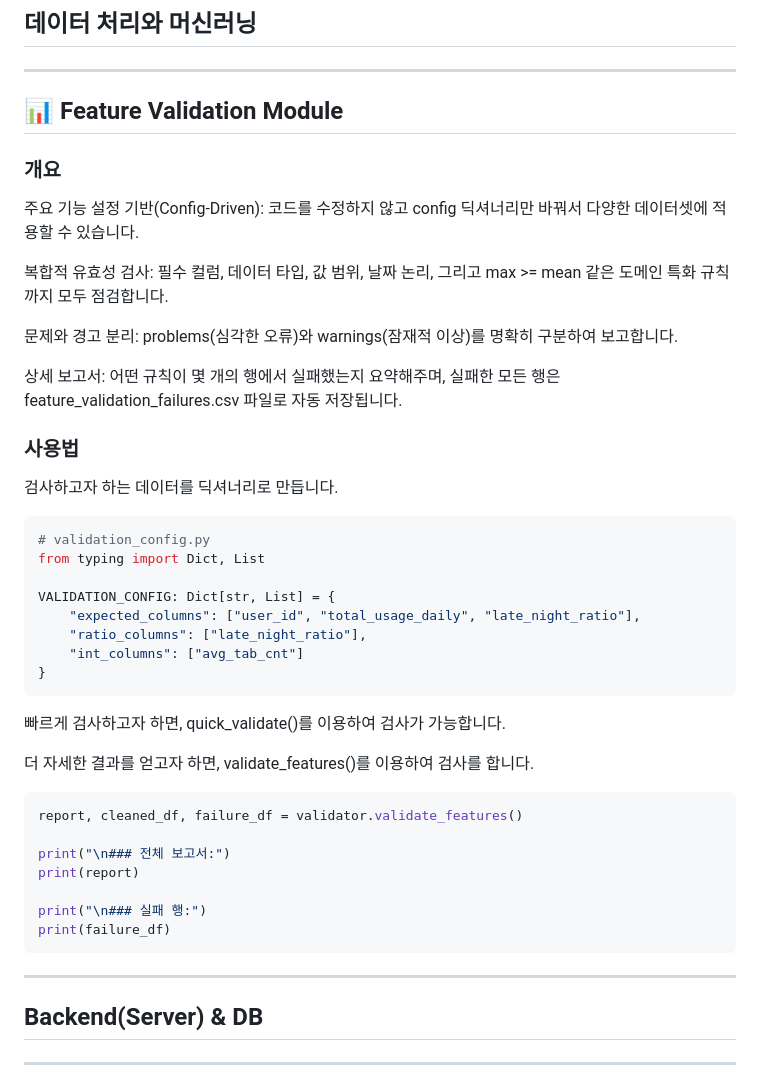
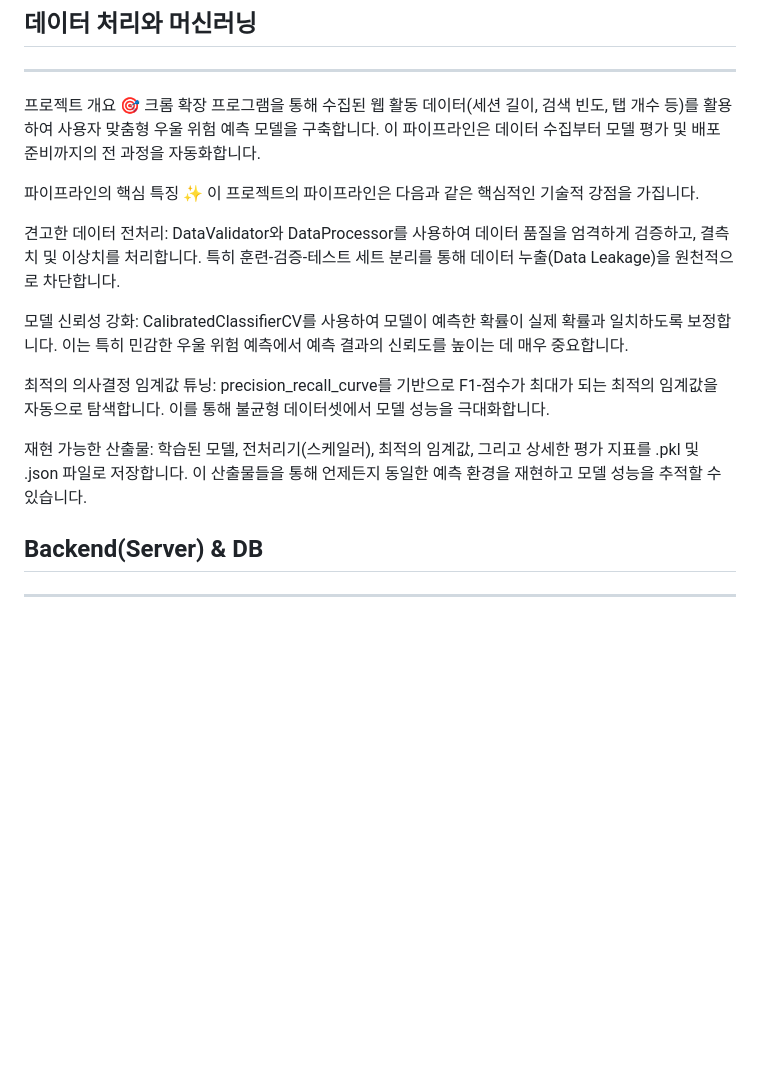
Before and after one commit to huni2357/Creative-Platform, a Markdown page: README.md, the part around the change. Rendered like a GitHub page; blank space fills up the shorter version.

````diff
--- a/README.md
+++ b/README.md
@@ -3,43 +3,20 @@ cat > README.md << 'EOF'
 
 ## 데이터 처리와 머신러닝
 ---
-## 📊 Feature Validation Module
+프로젝트 개요 🎯
+크롬 확장 프로그램을 통해 수집된 웹 활동 데이터(세션 길이, 검색 빈도, 탭 개수 등)를 활용하여 사용자 맞춤형 우울 위험 예측 모델을 구축합니다. 이 파이프라인은 데이터 수집부터 모델 평가 및 배포 준비까지의 전 과정을 자동화합니다.
 
-### 개요
-주요 기능
-설정 기반(Config-Driven): 코드를 수정하지 않고 config 딕셔너리만 바꿔서 다양한 데이터셋에 적용할 수 있습니다.
+파이프라인의 핵심 특징 ✨
+이 프로젝트의 파이프라인은 다음과 같은 핵심적인 기술적 강점을 가집니다.
 
-복합적 유효성 검사: 필수 컬럼, 데이터 타입, 값 범위, 날짜 논리, 그리고 max >= mean 같은 도메인 특화 규칙까지 모두 점검합니다.
+견고한 데이터 전처리: DataValidator와 DataProcessor를 사용하여 데이터 품질을 엄격하게 검증하고, 결측치 및 이상치를 처리합니다. 특히 훈련-검증-테스트 세트 분리를 통해 데이터 누출(Data Leakage)을 원천적으로 차단합니다.
 
-문제와 경고 분리: problems(심각한 오류)와 warnings(잠재적 이상)를 명확히 구분하여 보고합니다.
+모델 신뢰성 강화: CalibratedClassifierCV를 사용하여 모델이 예측한 확률이 실제 확률과 일치하도록 보정합니다. 이는 특히 민감한 우울 위험 예측에서 예측 결과의 신뢰도를 높이는 데 매우 중요합니다.
 
-상세 보고서: 어떤 규칙이 몇 개의 행에서 실패했는지 요약해주며, 실패한 모든 행은 feature_validation_failures.csv 파일로 자동 저장됩니다.
-### 사용법
-검사하고자 하는 데이터를 딕셔너리로 만듭니다.
-```python
-# validation_config.py
-from typing import Dict, List
+최적의 의사결정 임계값 튜닝: precision_recall_curve를 기반으로 F1-점수가 최대가 되는 최적의 임계값을 자동으로 탐색합니다. 이를 통해 불균형 데이터셋에서 모델 성능을 극대화합니다.
 
-VALIDATION_CONFIG: Dict[str, List] = {
-    "expected_columns": ["user_id", "total_usage_daily", "late_night_ratio"],
-    "ratio_columns": ["late_night_ratio"],
-    "int_columns": ["avg_tab_cnt"]
-}
-```
-빠르게 검사하고자 하면, quick_validate()를 이용하여 검사가 가능합니다.
+재현 가능한 산출물: 학습된 모델, 전처리기(스케일러), 최적의 임계값, 그리고 상세한 평가 지표를 .pkl 및 .json 파일로 저장합니다. 이 산출물들을 통해 언제든지 동일한 예측 환경을 재현하고 모델 성능을 추적할 수 있습니다.
 
-더 자세한 결과를 얻고자 하면, validate_features()를 이용하여 검사를 합니다.
-```python
-report, cleaned_df, failure_df = validator.validate_features()
-
-print("\n### 전체 보고서:")
-print(report)
-
-print("\n### 실패 행:")
-print(failure_df)
-```
-
----
 
 ## Backend(Server) & DB
 ---
````
